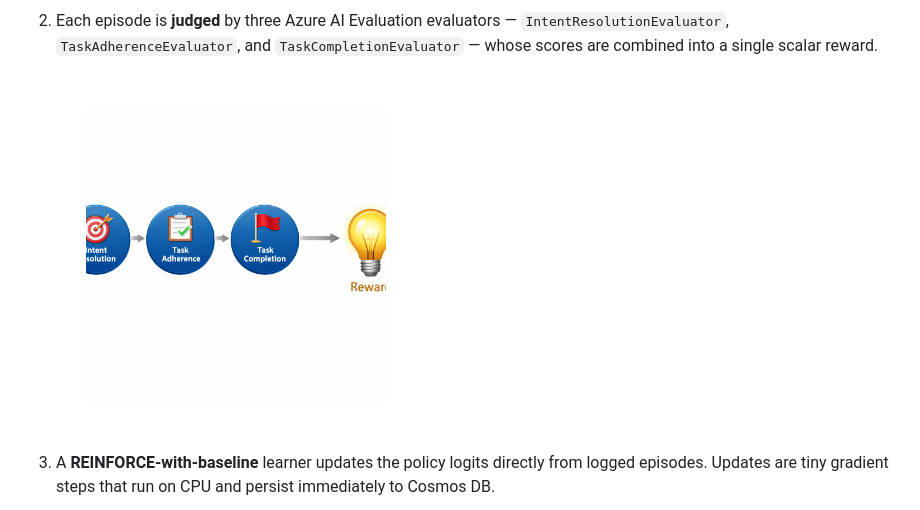
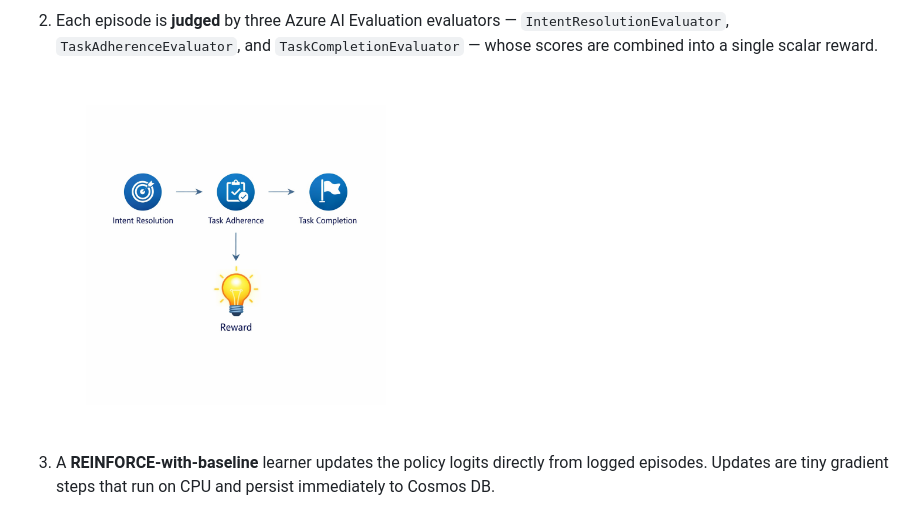
Before and after one commit to microsoft/agent-learning, a Markdown page: README.md, the part around the change printed below. Rendered like a GitHub page; pictures changed too: images/246d112f995b785a.png (added).

```diff
--- a/README.md
+++ b/README.md
@@ -27,7 +27,7 @@ that run in your existing Python process:
    and `TaskCompletionEvaluator` — whose scores are combined into a
    single scalar reward.
 
-   <img src="images/bba49cdaa8d8387a.png" alt="Three judge evaluators feed a single scalar reward" width="360" style="max-width:100%; height:auto;" />
+   <img src="images/246d112f995b785a.png" alt="Three judge evaluators feed a single scalar reward" width="360" style="max-width:100%; height:auto;" />
 
 3. A **REINFORCE-with-baseline** learner updates the policy logits
    directly from logged episodes. Updates are tiny gradient steps
```
Also changed, not shown: other parts of README.md (+1 -1 lines), 11 other files.
